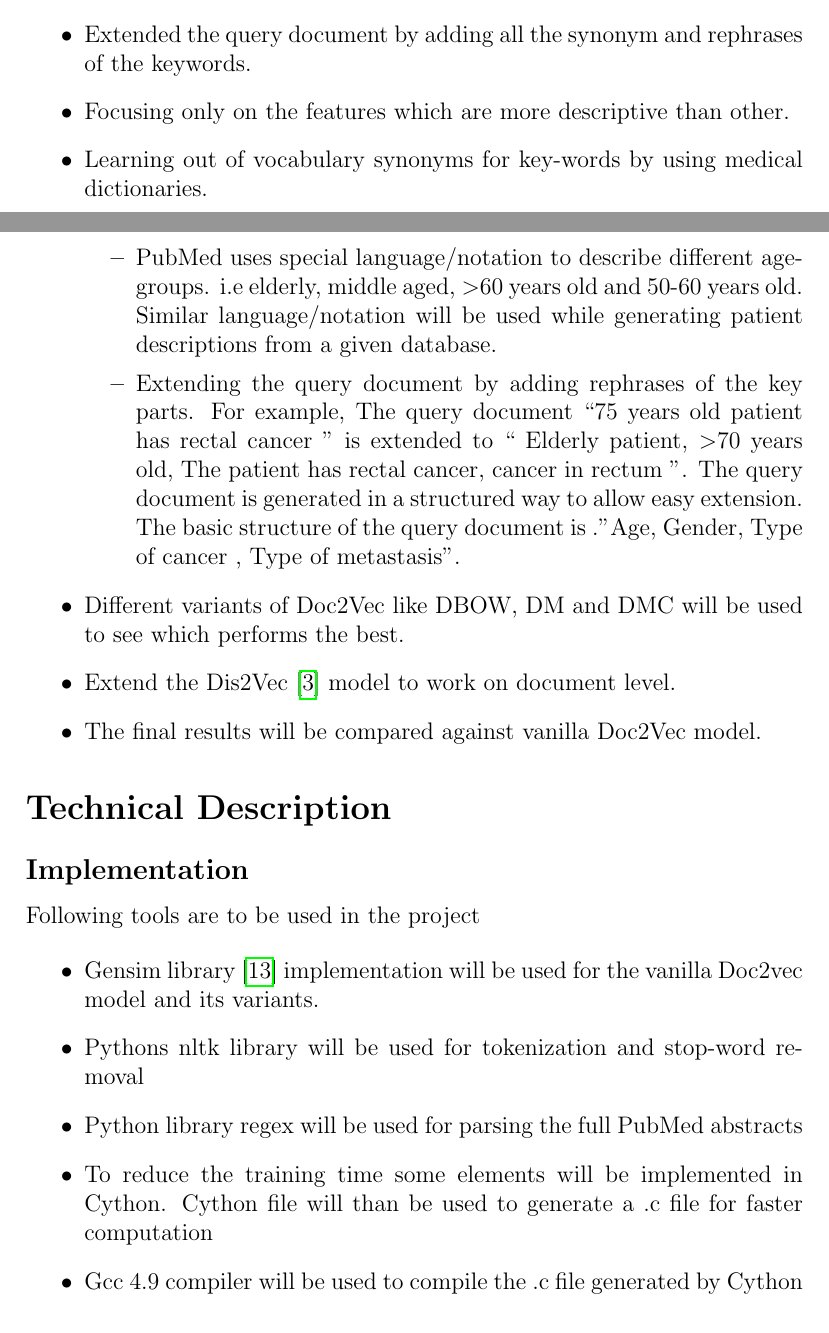
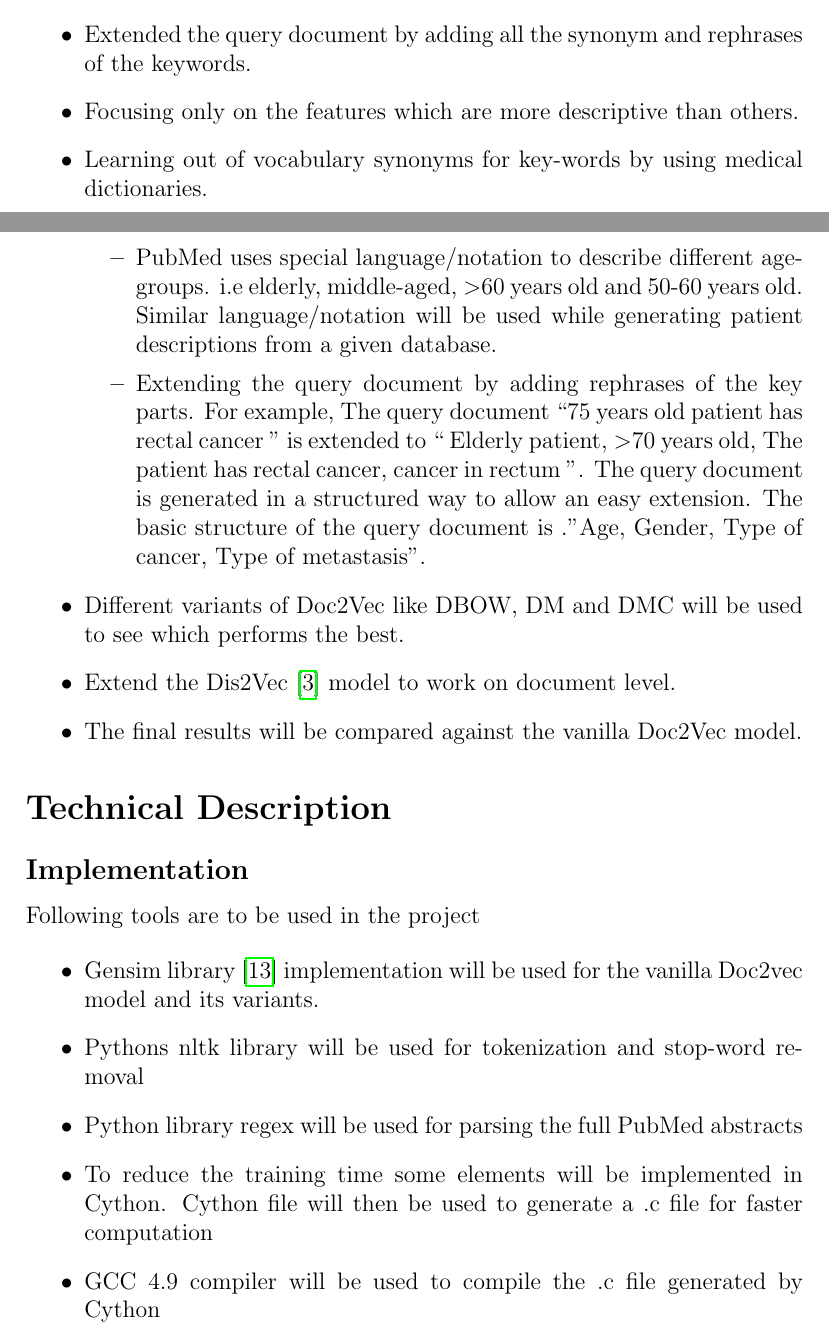
Before and after one commit to Abas-Khan/thesis, a LaTeX document (proposal/Proposal.tex): two parts of pages 4 and 5 of 9, joined at a grey line, cut so that both start at the same text. Compiled offline with pdfLaTeX.

Commit message:
grammerly pass

```diff
--- a/proposal/Proposal.tex
+++ b/proposal/Proposal.tex
@@ -52,7 +52,7 @@
 		publisher="Springer Berlin Heidelberg",
 		address="Berlin, Heidelberg",
 		pages="137--186",
-	abstract="A central goal of statistical language modeling is to learn the joint probability function of sequences of words in a language. This is intrinsically difficult because of the curse of dimensionality: a word sequence on which the model will be tested is likely to be different from all the word sequences seen during training. Traditional but very successful approaches based on n-grams obtain generalization by concatenating very short overlapping sequences seen in the training set. We propose to fight the curse of dimensionality by learning a distributed representation for words which allows each training sentence to inform the model about an exponential number of semantically neighboring sentences. Generalization is obtained because a sequence of words that has never been seen before gets high probability if it is made of words that are similar (in the sense of having a nearby representation) to words forming an already seen sentence. Training such large models (with millions of parameters) within a reasonable time is itself a significant challenge. We report on several methods to speed-up both training and probability computation, as well as comparative experiments to evaluate the improvements brought by these techniques. We finally describe the incorporation of this new language model into a state-of-the-art speech recognizer of conversational speech.",
+		abstract="A central goal of statistical language modeling is to learn the joint probability function of sequences of words in a language. This is intrinsically difficult because of the curse of dimensionality: a word sequence on which the model will be tested is likely to be different from all the word sequences seen during training. Traditional but very successful approaches based on n-grams obtain generalization by concatenating very short overlapping sequences seen in the training set. We propose to fight the curse of dimensionality by learning a distributed representation for words which allows each training sentence to inform the model about an exponential number of semantically neighboring sentences. Generalization is obtained because a sequence of words that have never been seen before gets high probability if it is made of words that are similar (in the sense of having a nearby representation) to words forming an already seen sentence. Training such large models (with millions of parameters) within a reasonable time is itself a significant challenge. We report on several methods to speed-up both training and probability computation, as well as comparative experiments to evaluate the improvements brought by these techniques. We finally describe the incorporation of this new language model into a state-of-the-art speech recognizer of conversational speech.",
 		isbn="978-3-540-33486-6",
 		doi="10.1007/3-540-33486-6_6",
 		url="https://doi.org/10.1007/3-540-33486-6_6"
@@ -321,7 +321,7 @@ Some interesting directions which might improve the performance for the given ta
 
 	\begin{itemize}
 		\item Extended the query document by adding all the synonym and rephrases of the keywords.
-	\item Focusing only on the features which are more descriptive than other.
+		\item Focusing only on the features which are more descriptive than others.
 		\item Learning out of vocabulary synonyms for key-words by using medical dictionaries.
 		\item Learning word morphologies as suggested in \cite{joulin2016bag}
 		\item Using different distance metrics such as \cite{sidorov2014soft} \cite{kusner2015word} instead of \cite{annoy} used by gensim \cite{rehurek_lrec}.
@@ -349,14 +349,14 @@ The work is planned to consist of following stages:
 		\begin{itemize}
-			\item PubMed uses special language/notation to describe different age-groups. i.e elderly, middle aged, $>$60 years old and 50-60 years old. Similar language/notation will be used while generating patient descriptions from a given database.
+			\item PubMed uses special language/notation to describe different age-groups. i.e elderly, middle-aged, $>$60 years old and 50-60 years old. Similar language/notation will be used while generating patient descriptions from a given database.
 
-			\item Extending the query document by adding rephrases of the key parts. For example, The query document \say {75 years old patient has rectal cancer } is extended to \say{ Elderly patient, $>$70 years old, The patient has rectal cancer, cancer in rectum }. The query document is generated in a structured way to allow easy extension. The basic structure of the query document is ."Age, Gender, Type of cancer , Type of metastasis".
+			\item Extending the query document by adding rephrases of the key parts. For example, The query document \say {75 years old patient has rectal cancer } is extended to \say{ Elderly patient, $>$70 years old, The patient has rectal cancer, cancer in rectum }. The query document is generated in a structured way to allow an easy extension. The basic structure of the query document is ."Age, Gender, Type of cancer, Type of metastasis".
 
 		\end{itemize}
 		\item Different variants of Doc2Vec like DBOW, DM and DMC will be used to see which performs the best.
 
 
 		\item Extend the Dis2Vec \cite{ghosh2016characterizing} model to work on document level.
-	\item The final results will be compared against vanilla Doc2Vec model.
+		\item The final results will be compared against the vanilla Doc2Vec model.
 
 
 	\end{itemize}
@@ -374,9 +374,9 @@ Following tools are to be used in the project
 
 		\item Python library regex will be used for parsing the full PubMed abstracts
 
-	\item To reduce the training time some elements will be implemented in Cython. Cython file will than be used to generate a .c file for faster computation
+		\item To reduce the training time some elements will be implemented in Cython. Cython file will then be used to generate a .c file for faster computation
 
-	\item Gcc 4.9 compiler will be used to compile the .c file generated by Cython
+		\item GCC 4.9 compiler will be used to compile the .c file generated by Cython
 
 
 	\end{itemize}
```
Also changed, not shown: proposal/Proposal.bib (+1 -1 lines), proposal/Proposal.pdf, proposal/Proposal.tex (4 more changed lines), 2 other files. Lines whose indentation alone changed are shown as unchanged.
